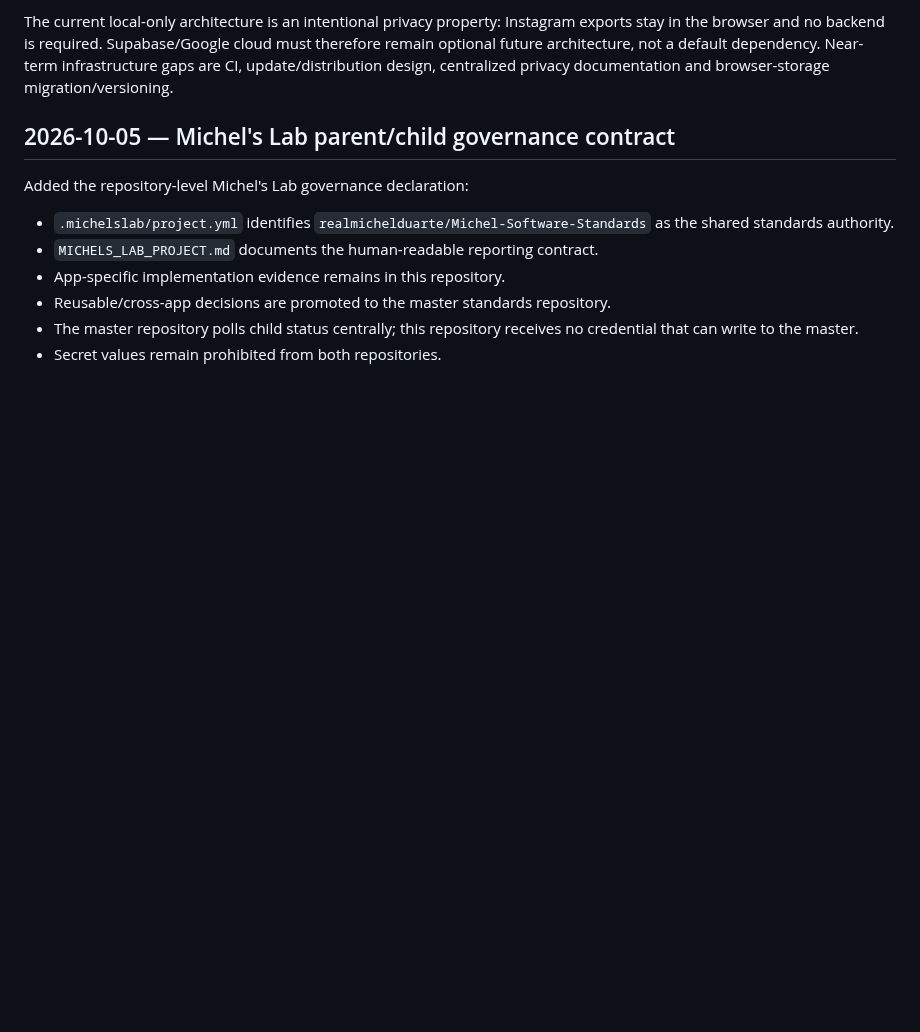
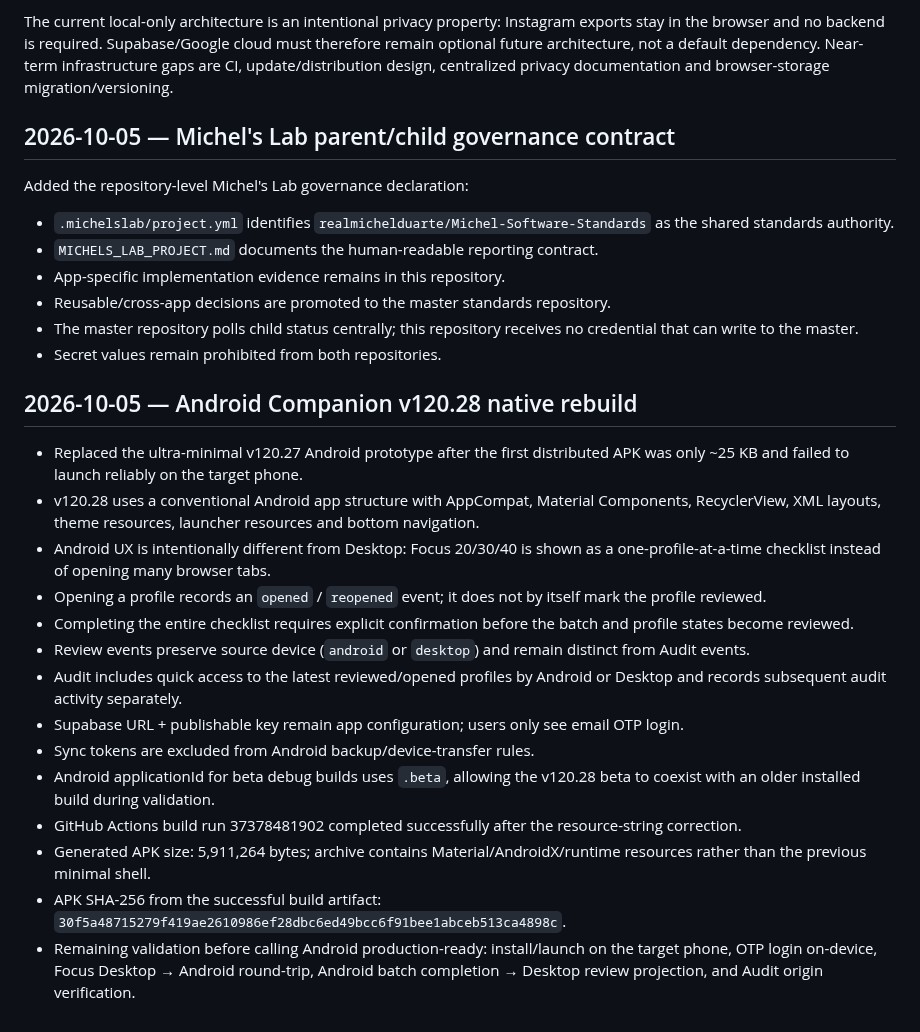
Before and after one commit to michels-lab/IG-Cleaner-Pro, a Markdown page: PROJECT_LOG.md, the part around the change. Drawn GitHub-style; blank space fills up the shorter version.

Commit message:
Document Android v120.28 native rebuild

```diff
--- a/PROJECT_LOG.md
+++ b/PROJECT_LOG.md
@@ -513,3 +513,21 @@ Added the repository-level Michel's Lab governance declaration:
 - Reusable/cross-app decisions are promoted to the master standards repository.
 - The master repository polls child status centrally; this repository receives no credential that can write to the master.
 - Secret values remain prohibited from both repositories.
+
+
+## 2026-10-05 — Android Companion v120.28 native rebuild
+
+- Replaced the ultra-minimal v120.27 Android prototype after the first distributed APK was only ~25 KB and failed to launch reliably on the target phone.
+- v120.28 uses a conventional Android app structure with AppCompat, Material Components, RecyclerView, XML layouts, theme resources, launcher resources and bottom navigation.
+- Android UX is intentionally different from Desktop: Focus 20/30/40 is shown as a one-profile-at-a-time checklist instead of opening many browser tabs.
+- Opening a profile records an `opened` / `reopened` event; it does not by itself mark the profile reviewed.
+- Completing the entire checklist requires explicit confirmation before the batch and profile states become reviewed.
+- Review events preserve source device (`android` or `desktop`) and remain distinct from Audit events.
+- Audit includes quick access to the latest reviewed/opened profiles by Android or Desktop and records subsequent audit activity separately.
+- Supabase URL + publishable key remain app configuration; users only see email OTP login.
+- Sync tokens are excluded from Android backup/device-transfer rules.
+- Android applicationId for beta debug builds uses `.beta`, allowing the v120.28 beta to coexist with an older installed build during validation.
+- GitHub Actions build run 37378481902 completed successfully after the resource-string correction.
+- Generated APK size: 5,911,264 bytes; archive contains Material/AndroidX/runtime resources rather than the previous minimal shell.
+- APK SHA-256 from the successful build artifact: `30f5a48715279f419ae2610986ef28dbc6ed49bcc6f91bee1abceb513ca4898c`.
+- Remaining validation before calling Android production-ready: install/launch on the target phone, OTP login on-device, Focus Desktop → Android round-trip, Android batch completion → Desktop review projection, and Audit origin verification.
```
